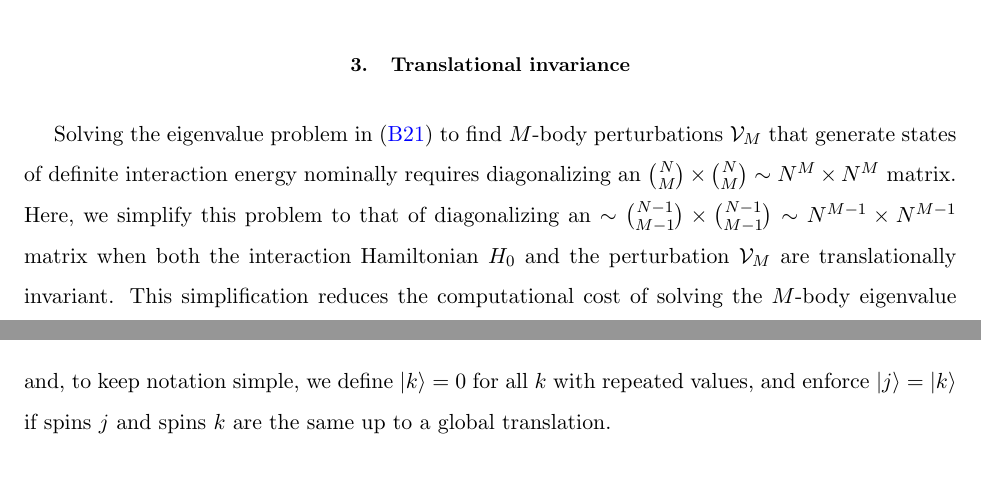
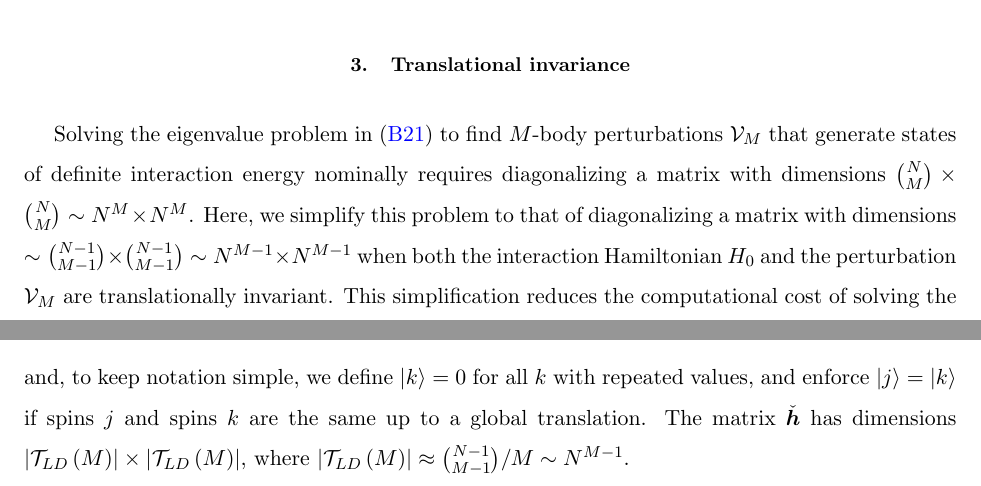
Before and after one commit to perlinm/rey_research, a LaTeX paper (collective_sun/sun_perturbation.tex): two parts of pages 12 and 13 of 27, joined at a grey line, cut so that both start at the same text. Compiled offline with pdfLaTeX.

Commit message:
clarified size of matrix to diagonalize for the multi-body eigenvalue problem

```diff
--- a/collective_sun/sun_perturbation.tex
+++ b/collective_sun/sun_perturbation.tex
@@ -800,14 +800,15 @@ where $\bar h_{pq}=h_p+h_q-2h_{pq}$ with $h_p\equiv\sum_qh_{pq}$.
 
 Solving the eigenvalue problem in \eqref{eq:H_VM_psi_eig} to find
 $M$-body perturbations $\V_M$ that generate states of definite
-interaction energy nominally requires diagonalizing an
-${N\choose M}\times{N\choose M}\sim N^M\times N^M$ matrix.  Here, we
-simplify this problem to that of diagonalizing an
+interaction energy nominally requires diagonalizing a matrix with
+dimensions ${N\choose M}\times{N\choose M}\sim N^M\times N^M$.  Here,
+we simplify this problem to that of diagonalizing a matrix with
+dimensions
 $\sim{N-1\choose M-1}\times{N-1\choose M-1}\sim N^{M-1}\times N^{M-1}$
-matrix when both the interaction Hamiltonian $H_0$ and the
-perturbation $\V_M$ are translationally invariant.  This
-simplification reduces the computational cost of solving the $M$-body
-eigenvalue problem by a factor of $\O\p{N^3}$.
+when both the interaction Hamiltonian $H_0$ and the perturbation
+$\V_M$ are translationally invariant.  This simplification reduces the
+computational cost of solving the $M$-body eigenvalue problem by a
+factor of $\O\p{N^3}$.
 
 Our task is essentially to express the multi-body eigenvalue problem
 in \eqref{eq:H_VM_psi_eig} in a basis that obeys both permutational
@@ -902,7 +903,10 @@ where
 \end{align}
 and, to keep notation simple, we define $\ket{k}=0$ for all $k$ with
 repeated values, and enforce $\ket{j}=\ket{k}$ if spins $j$ and spins
-$k$ are the same up to a global translation.
+$k$ are the same up to a global translation.  The matrix
+$\check{\m h}$ has dimensions
+$\abs{\T_{LD}\p{M}}\times\abs{\T_{LD}\p{M}}$, where
+$\abs{\T_{LD}\p{M}} \approx { N-1 \choose M-1 }/M \sim N^{M-1}$.
 
 %%%%%%%%%%%%%%%%%%%%%%%%%%%%%%%%%%%%%%%%%%%%%%%%%%%%%%%%%%%%%%%%%%%%%%
 \section{Operator products restricted to the permutationally symmetric
```
